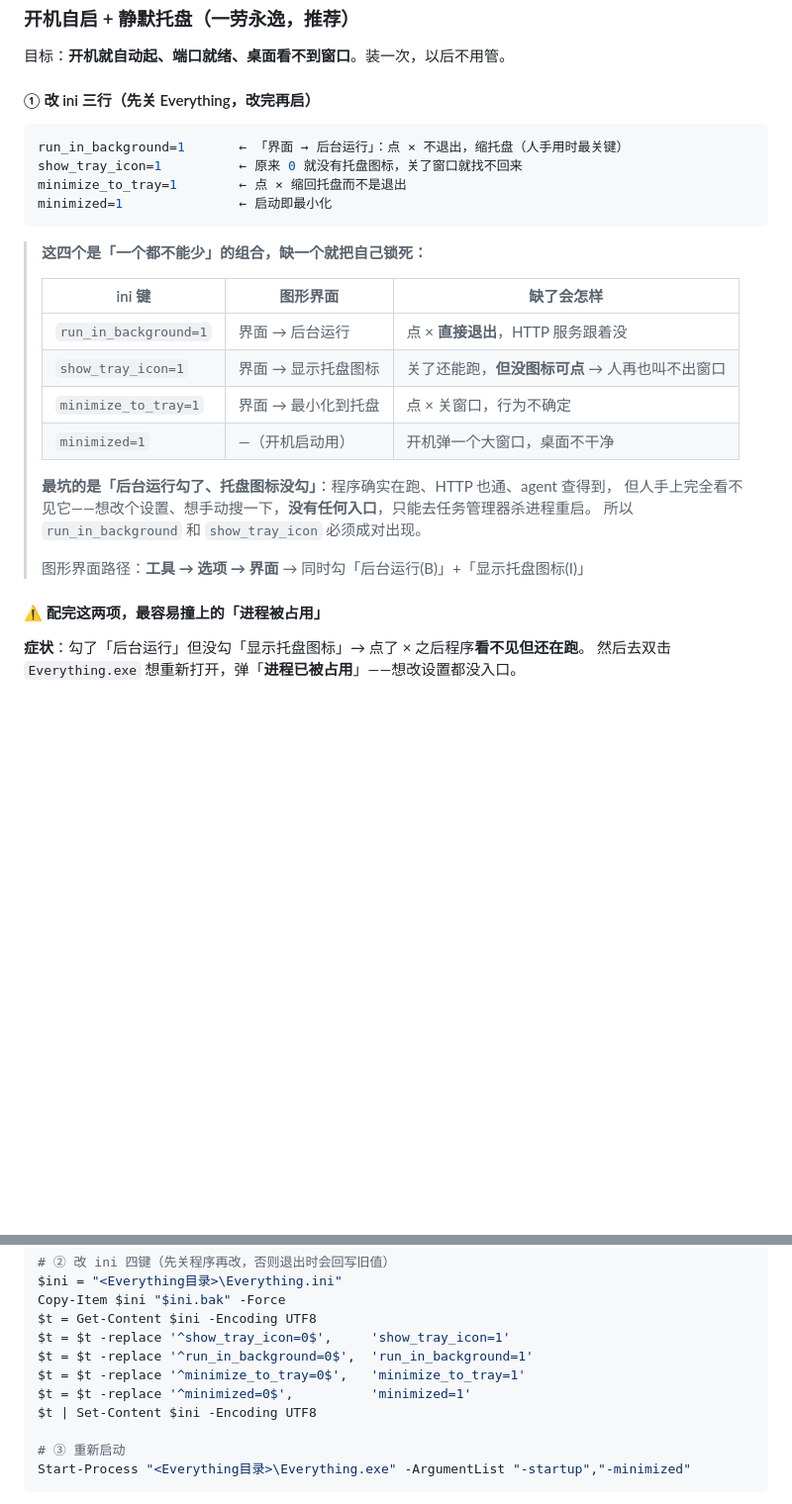
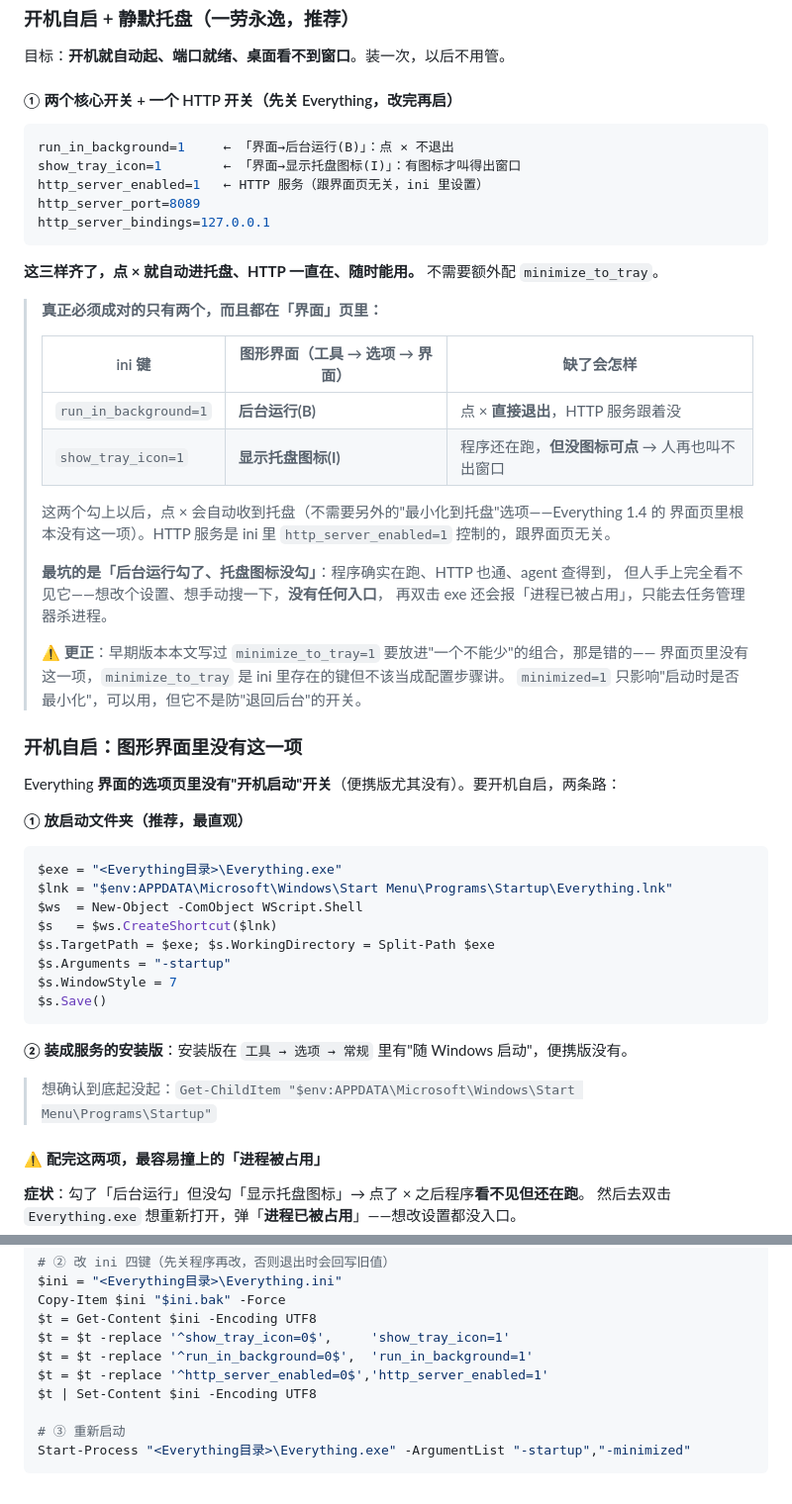
Before and after one commit to furoute/workshop, a Markdown page: skills/everything-http-search/SKILL.md, 2 parts joined by grey strips. Shown at 99% size. GitHub-like rendering; blank space fills up the shorter version.

Commit message:
docs(everything): correct the checklist - UI only has background-run + tray-icon; no minimize-to-tray or autostart option

````diff
--- a/skills/everything-http-search/SKILL.md
+++ b/skills/everything-http-search/SKILL.md
@@ -141,29 +141,57 @@ allow_http_server=1
 
 目标：**开机就自动起、端口就绪、桌面看不到窗口**。装一次，以后不用管。
 
-#### ① 改 ini 三行（先关 Everything，改完再启）
+#### ① 两个核心开关 + 一个 HTTP 开关（先关 Everything，改完再启）
 
 ```ini
-run_in_background=1       ← 「界面 → 后台运行」：点 × 不退出，缩托盘（人手用时最关键）
-show_tray_icon=1          ← 原来 0 就没有托盘图标，关了窗口就找不回来
-minimize_to_tray=1        ← 点 × 缩回托盘而不是退出
-minimized=1               ← 启动即最小化
+run_in_background=1     ← 「界面→后台运行(B)」：点 × 不退出
+show_tray_icon=1        ← 「界面→显示托盘图标(I)」：有图标才叫得出窗口
+http_server_enabled=1   ← HTTP 服务（跟界面页无关，ini 里设置）
+http_server_port=8089
+http_server_bindings=127.0.0.1
 ```
 
-> **这四个是「一个都不能少」的组合，缺一个就把自己锁死：**
+**这三样齐了，点 × 就自动进托盘、HTTP 一直在、随时能用。** 不需要额外配 `minimize_to_tray`。
+
+> **真正必须成对的只有两个，而且都在「界面」页里：**
 >
-> | ini 键 | 图形界面 | 缺了会怎样 |
+> | ini 键 | 图形界面（工具 → 选项 → 界面） | 缺了会怎样 |
 > |---|---|---|
-> | `run_in_background=1` | 界面 → 后台运行 | 点 × **直接退出**，HTTP 服务跟着没 |
-> | `show_tray_icon=1` | 界面 → 显示托盘图标 | 关了还能跑，**但没图标可点** → 人再也叫不出窗口 |
-> | `minimize_to_tray=1` | 界面 → 最小化到托盘 | 点 × 关窗口，行为不确定 |
-> | `minimized=1` | —（开机启动用） | 开机弹一个大窗口，桌面不干净 |
+> | `run_in_background=1` | **后台运行(B)** | 点 × **直接退出**，HTTP 服务跟着没 |
+> | `show_tray_icon=1` | **显示托盘图标(I)** | 程序还在跑，**但没图标可点** → 人再也叫不出窗口 |
+>
+> 这两个勾上以后，点 × 会自动收到托盘（不需要另外的"最小化到托盘"选项——Everything 1.4 的
+> 界面页里根本没有这一项）。HTTP 服务是 ini 里 `http_server_enabled=1` 控制的，跟界面页无关。
 >
 > **最坑的是「后台运行勾了、托盘图标没勾」**：程序确实在跑、HTTP 也通、agent 查得到，
-> 但人手上完全看不见它——想改个设置、想手动搜一下，**没有任何入口**，只能去任务管理器杀进程重启。
-> 所以 `run_in_background` 和 `show_tray_icon` 必须成对出现。
+> 但人手上完全看不见它——想改个设置、想手动搜一下，**没有任何入口**，
+> 再双击 exe 还会报「进程已被占用」，只能去任务管理器杀进程。
 >
-> 图形界面路径：**工具 → 选项 → 界面** → 同时勾「后台运行(B)」+「显示托盘图标(I)」
+> ⚠️ **更正**：早期版本本文写过 `minimize_to_tray=1` 要放进"一个不能少"的组合，那是错的——
+> 界面页里没有这一项，`minimize_to_tray` 是 ini 里存在的键但不该当成配置步骤讲。
+> `minimized=1` 只影响"启动时是否最小化"，可以用，但它不是防"退回后台"的开关。
+
+### 开机自启：图形界面里没有这一项
+
+Everything **界面的选项页里没有"开机启动"开关**（便携版尤其没有）。要开机自启，两条路：
+
+**① 放启动文件夹（推荐，最直观）**
+
+```powershell
+$exe = "<Everything目录>\Everything.exe"
+$lnk = "$env:APPDATA\Microsoft\Windows\Start Menu\Programs\Startup\Everything.lnk"
+$ws  = New-Object -ComObject WScript.Shell
+$s   = $ws.CreateShortcut($lnk)
+$s.TargetPath = $exe; $s.WorkingDirectory = Split-Path $exe
+$s.Arguments = "-startup"
+$s.WindowStyle = 7
+$s.Save()
+```
+
+**② 装成服务的安装版**：安装版在 `工具 → 选项 → 常规` 里有"随 Windows 启动"，便携版没有。
+
+> 想确认到底起没起：`Get-ChildItem "$env:APPDATA\Microsoft\Windows\Start Menu\Programs\Startup"`
+
 #### ⚠️ 配完这两项，最容易撞上的「进程被占用」
 
 **症状**：勾了「后台运行」但没勾「显示托盘图标」→ 点了 × 之后程序**看不见但还在跑**。
@@ -185,8 +213,7 @@ Copy-Item $ini "$ini.bak" -Force
 $t = Get-Content $ini -Encoding UTF8
 $t = $t -replace '^show_tray_icon=0$',     'show_tray_icon=1'
 $t = $t -replace '^run_in_background=0$',  'run_in_background=1'
-$t = $t -replace '^minimize_to_tray=0$',   'minimize_to_tray=1'
-$t = $t -replace '^minimized=0$',          'minimized=1'
+$t = $t -replace '^http_server_enabled=0$','http_server_enabled=1'
 $t | Set-Content $ini -Encoding UTF8
 
 # ③ 重新启动
````
Also changed, not shown: skills/self-hosted-kb/SKILL.md (+13 -7 lines).
